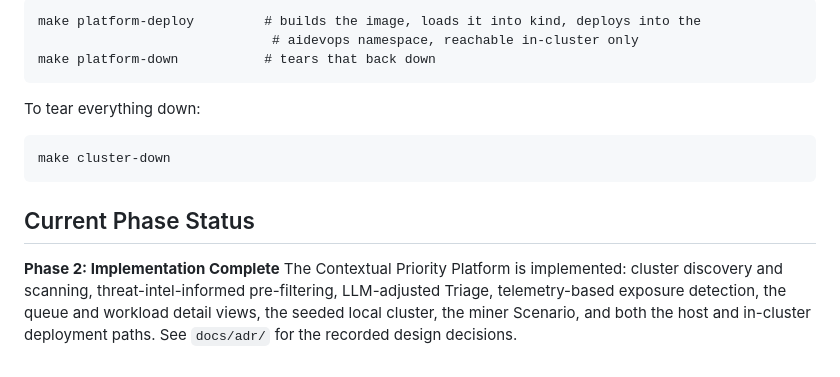
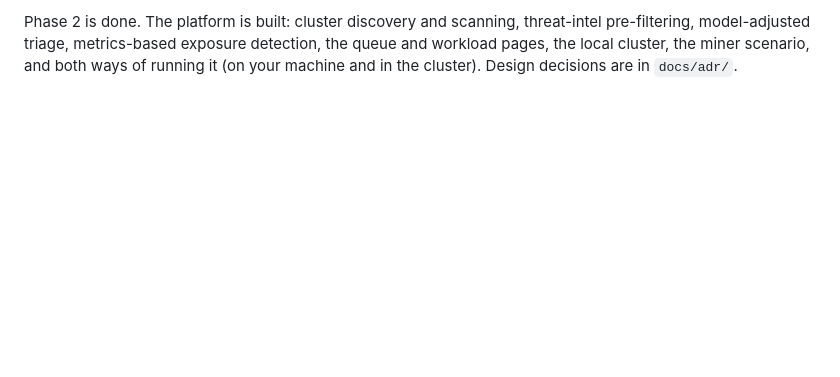
Before and after one commit to Jitheswar/KLH-CSE-2026-27-2420030078-AIDevOps, a Markdown page: README.md, the part around one of its changes. Drawn GitHub-style; blank space fills up the shorter version.

````diff
--- a/README.md
+++ b/README.md
@@ -135,17 +121 @@ To also see the platform running inside the cluster it watches, rather than on t
-```
-make platform-deploy         # builds the image, loads it into kind, deploys into the
-                              # aidevops namespace, reachable in-cluster only
-make platform-down           # tears that back down
-```
-
-To tear everything down:
-
-```
-make cluster-down
-```
-
-## Current Phase Status
-
-**Phase 2: Implementation Complete**
-The Contextual Priority Platform is implemented: cluster discovery and scanning, threat-intel-informed pre-filtering, LLM-adjusted Triage, telemetry-based exposure detection, the queue and workload detail views, the seeded local cluster, the miner Scenario, and both the host and in-cluster deployment paths.
-See `docs/adr/` for the recorded design decisions.
+Phase 2 is done. The platform is built: cluster discovery and scanning, threat-intel pre-filtering, model-adjusted triage, metrics-based exposure detection, the queue and workload pages, the local cluster, the miner scenario, and both ways of running it (on your machine and in the cluster). Design decisions are in `docs/adr/`.
````
Also changed, not shown: other parts of README.md (+76 -90 lines).
